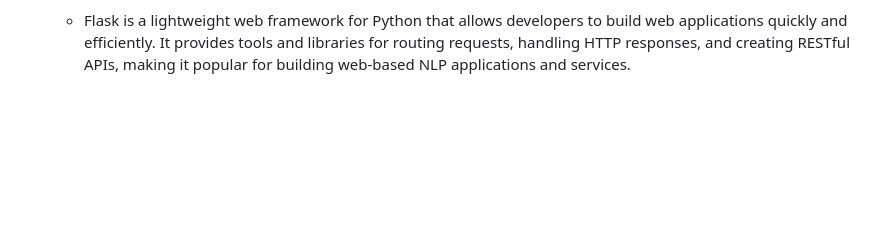
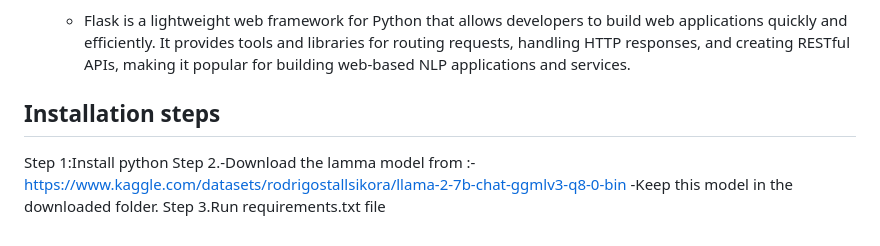
Before and after one commit to Programmerlogic/MediConsult-Geniee, a Markdown page: README.md, the part around the change. Drawn GitHub-style; blank space fills up the shorter version.

```diff
--- a/README.md
+++ b/README.md
@@ -59,3 +59,9 @@ Sure, here's a brief description of each technology along with an emoji:
 
 5. Flask 🌐:<br />
    - Flask is a lightweight web framework for Python that allows developers to build web applications quickly and efficiently. It provides tools and libraries for routing requests, handling HTTP responses, and creating RESTful APIs, making it popular for building web-based NLP applications and services.<br />
+
+## Installation steps
+Step 1:Install python
+Step 2.-Download the lamma model from :- https://www.kaggle.com/datasets/rodrigostallsikora/llama-2-7b-chat-ggmlv3-q8-0-bin
+       -Keep this model in the downloaded folder.
+Step 3.Run requirements.txt file
```
